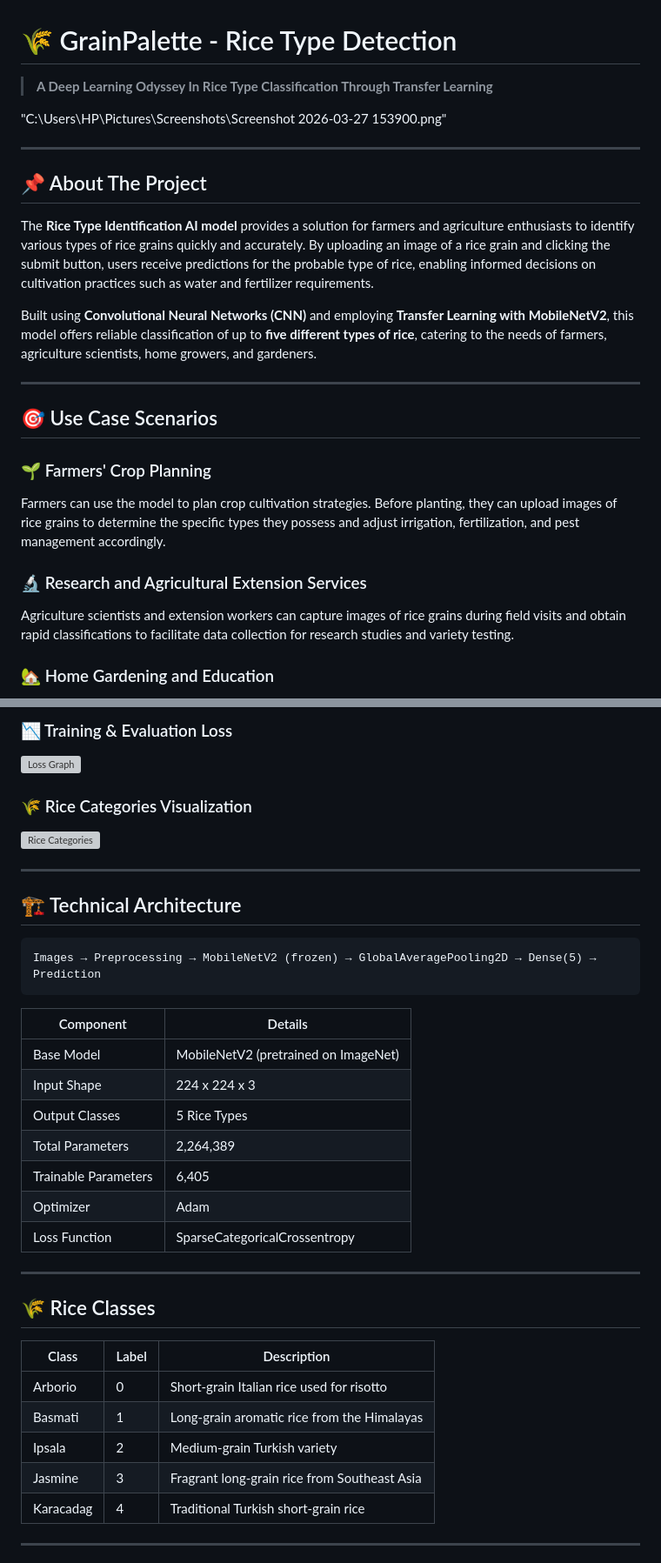
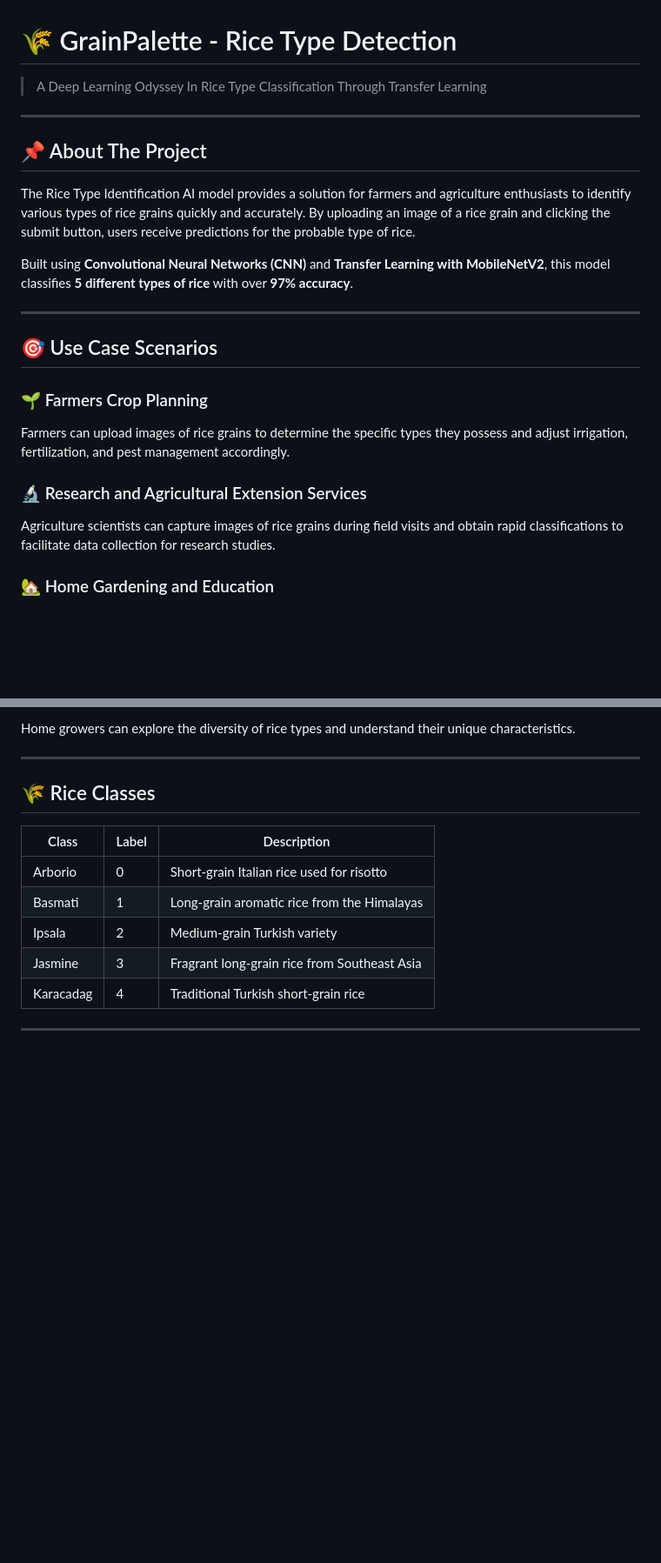
Before and after one commit to Parth-ctrl490/GrainPalette-Rice-Type-Detection, a Markdown page: README.md, 2 parts joined by grey strips. Shown at 87% size. Drawn GitHub-style; blank space fills up the shorter version; grey boxes are pictures that could not be loaded.

````diff
--- a/README.md
+++ b/README.md
@@ -1,25 +1,23 @@
 # 🌾 GrainPalette - Rice Type Detection
 
-> **A Deep Learning Odyssey In Rice Type Classification Through Transfer Learning**
-
-"C:\Users\HP\Pictures\Screenshots\Screenshot 2026-03-27 153900.png"
+> A Deep Learning Odyssey In Rice Type Classification Through Transfer Learning
 
 ---
 
 ## 📌 About The Project
 
-The **Rice Type Identification AI model** provides a solution for farmers and agriculture enthusiasts to identify various types of rice grains quickly and accurately. By uploading an image of a rice grain and clicking the submit button, users receive predictions for the probable type of rice, enabling informed decisions on cultivation practices such as water and fertilizer requirements.
+The Rice Type Identification AI model provides a solution for farmers and agriculture enthusiasts to identify various types of rice grains quickly and accurately. By uploading an image of a rice grain and clicking the submit button, users receive predictions for the probable type of rice.
 
-Built using **Convolutional Neural Networks (CNN)** and employing **Transfer Learning with MobileNetV2**, this model offers reliable classification of up to **five different types of rice**, catering to the needs of farmers, agriculture scientists, home growers, and gardeners.
+Built using **Convolutional Neural Networks (CNN)** and **Transfer Learning with MobileNetV2**, this model classifies **5 different types of rice** with over **97% accuracy**.
 
 ---
 
 ## 🎯 Use Case Scenarios
 
-### 🌱 Farmers' Crop Planning
-Farmers can use the model to plan crop cultivation strategies. Before planting, they can upload images of rice grains to determine the specific types they possess and adjust irrigation, fertilization, and pest management accordingly.
+### 🌱 Farmers Crop Planning
+Farmers can upload images of rice grains to determine the specific types they possess and adjust irrigation, fertilization, and pest management accordingly.
 
 ### 🔬 Research and Agricultural Extension Services
-Agriculture scientists and extension workers can capture images of rice grains during field visits and obtain rapid classifications to facilitate data collection for research studies and variety testing.
+Agriculture scientists can capture images of rice grains during field visits and obtain rapid classifications to facilitate data collection for research studies.
 
 ### 🏡 Home Gardening and Education
@@ -41,26 +24,4 @@ Home growers can explore the diversity of rice types, understand their unique ch
-### 📉 Training & Evaluation Loss
-![Loss Graph](static/uploads/Screenshot%202026-03-27%20143259.png)
-
-### 🌾 Rice Categories Visualization
-![Rice Categories](static/uploads/Screenshot%202026-03-27%20143303.png)
-
----
-
-## 🏗️ Technical Architecture
-
-```
-Images → Preprocessing → MobileNetV2 (frozen) → GlobalAveragePooling2D → Dense(5) → Prediction
-```
-
-| Component | Details |
-|-----------|---------|
-| Base Model | MobileNetV2 (pretrained on ImageNet) |
-| Input Shape | 224 x 224 x 3 |
-| Output Classes | 5 Rice Types |
-| Total Parameters | 2,264,389 |
-| Trainable Parameters | 6,405 |
-| Optimizer | Adam |
-| Loss Function | SparseCategoricalCrossentropy |
+Home growers can explore the diversity of rice types and understand their unique characteristics.
 
 ---
 
````
Also changed, not shown: other parts of README.md (+39 -48 lines).
